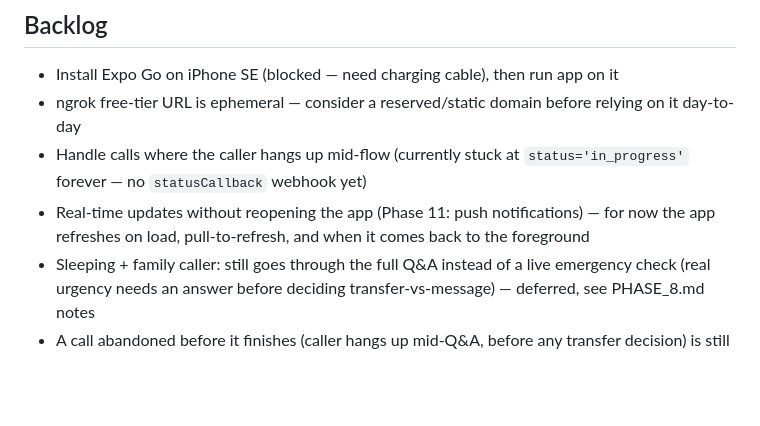
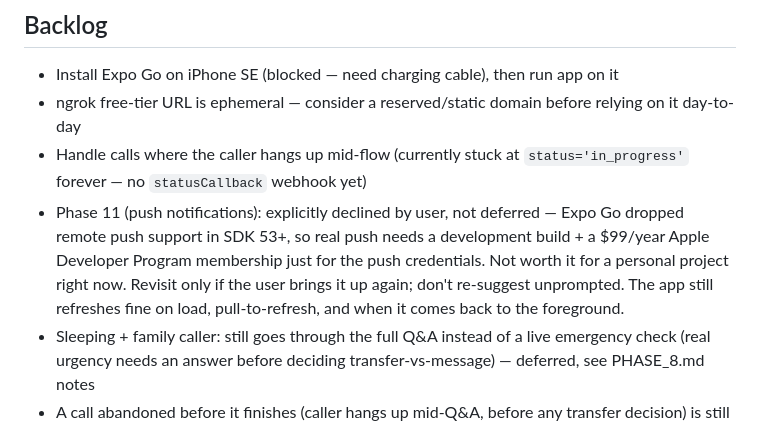
Before and after one commit to bgowda14/personal-ai-phone-assistant, a Markdown page: docs/PROJECT_BOARD.md, the part around the change. GitHub-like rendering; blank space fills up the shorter version.

Commit message:
Record decision to skip Phase 11 (push notifications)
Expo Go dropped remote push support in SDK 53+; real push needs a
development build plus a $99/year Apple Developer Program membership
for the push credentials specifically. Decided against it for a
personal project.

Co-Authored-By: Claude Sonnet 5 <noreply@anthropic.com>

```diff
--- a/docs/PROJECT_BOARD.md
+++ b/docs/PROJECT_BOARD.md
@@ -5,7 +5,7 @@
 - Install Expo Go on iPhone SE (blocked — need charging cable), then run app on it
 - ngrok free-tier URL is ephemeral — consider a reserved/static domain before relying on it day-to-day
 - Handle calls where the caller hangs up mid-flow (currently stuck at `status='in_progress'` forever — no `statusCallback` webhook yet)
-- Real-time updates without reopening the app (Phase 11: push notifications) — for now the app refreshes on load, pull-to-refresh, and when it comes back to the foreground
+- Phase 11 (push notifications): explicitly declined by user, not deferred — Expo Go dropped remote push support in SDK 53+, so real push needs a development build + a $99/year Apple Developer Program membership just for the push credentials. Not worth it for a personal project right now. Revisit only if the user brings it up again; don't re-suggest unprompted. The app still refreshes fine on load, pull-to-refresh, and when it comes back to the foreground.
 - Sleeping + family caller: still goes through the full Q&A instead of a live emergency check (real urgency needs an answer before deciding transfer-vs-message) — deferred, see PHASE_8.md notes
 - A call abandoned before it finishes (caller hangs up mid-Q&A, before any transfer decision) is still stuck at `status='in_progress'` forever — deferred to Phase 15 (Testing)
 - Phase 9.5: forward the real main US Mobile number to Twilio — explicitly on hold by user decision until either Docker/AWS (Phase 16/17) removes the "backend only works while the Mac is on" dependency, or a Twilio Fallback URL safety net is built so a dead backend doesn't produce a broken-sounding error for real callers
```
